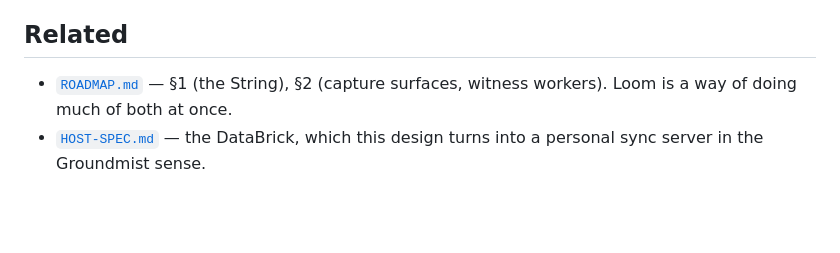
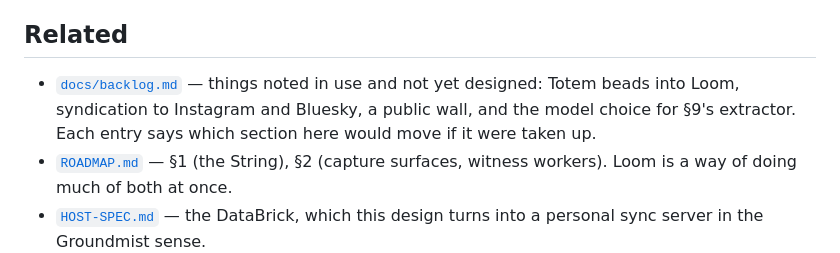
Before and after one commit to geocontrol/cultureblocs-loom, a Markdown page: LOOM.md, the part around the change. Rendered like a GitHub page; blank space fills up the shorter version.

```diff
--- a/LOOM.md
+++ b/LOOM.md
@@ -877,6 +877,10 @@ with real use, and whether anyone ever touched the backfill queue.
 
 ## Related
 
+- [`docs/backlog.md`](docs/backlog.md) — things noted in use and not yet
+  designed: Totem beads into Loom, syndication to Instagram and Bluesky, a
+  public wall, and the model choice for §9's extractor. Each entry says which
+  section here would move if it were taken up.
 - [`ROADMAP.md`](https://github.com/geocontrol/cultureblocs-string/blob/main/ROADMAP.md) — §1 (the String), §2 (capture surfaces,
   witness workers). Loom is a way of doing much of both at once.
 - [`HOST-SPEC.md`](https://github.com/geocontrol/cultureblocs-string/blob/main/HOST-SPEC.md) — the DataBrick, which this design
```
Also changed, not shown: docs/backlog.md (added, +240 -0 lines).
